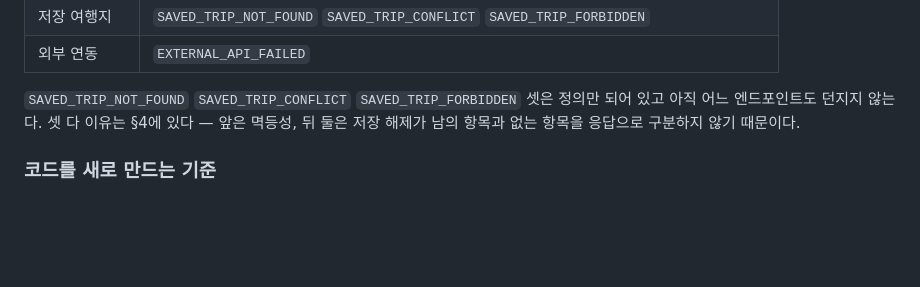
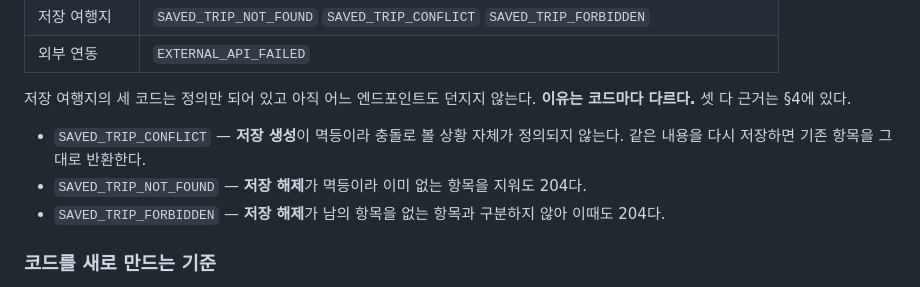
Before and after one commit to SAIRO14/SAIRO-BACKEND, a Markdown page: docs/api-contract.md, the part around the change. GitHub-like rendering; blank space fills up the shorter version.

Commit message:
chore: 미사용 오류 코드의 이유를 코드별로 분리 (#32)
SAVED_TRIP_CONFLICT가 저장 해제의 존재 은닉 쪽에 묶여 있었다. 이 코드는 저장 해제와
무관하고 저장 생성이 멱등이라 발생하지 않는다.

"앞은 / 뒤 둘은"처럼 나열 순서에 기대 요약한 것이 원인이라, 코드별로 한 줄씩 적는다.

```diff
--- a/docs/api-contract.md
+++ b/docs/api-contract.md
@@ -87,9 +87,13 @@ Swagger의 각 엔드포인트에도 발생 가능한 코드가 적혀 있다.
 | 저장 여행지 | `SAVED_TRIP_NOT_FOUND` `SAVED_TRIP_CONFLICT` `SAVED_TRIP_FORBIDDEN` |
 | 외부 연동 | `EXTERNAL_API_FAILED` |
 
-`SAVED_TRIP_NOT_FOUND` `SAVED_TRIP_CONFLICT` `SAVED_TRIP_FORBIDDEN` 셋은 정의만 되어 있고
-아직 어느 엔드포인트도 던지지 않는다. 셋 다 이유는 §4에 있다 — 앞은 멱등성,
-뒤 둘은 저장 해제가 남의 항목과 없는 항목을 응답으로 구분하지 않기 때문이다.
+저장 여행지의 세 코드는 정의만 되어 있고 아직 어느 엔드포인트도 던지지 않는다.
+**이유는 코드마다 다르다.** 셋 다 근거는 §4에 있다.
+
+- `SAVED_TRIP_CONFLICT` — **저장 생성**이 멱등이라 충돌로 볼 상황 자체가 정의되지 않는다.
+  같은 내용을 다시 저장하면 기존 항목을 그대로 반환한다.
+- `SAVED_TRIP_NOT_FOUND` — **저장 해제**가 멱등이라 이미 없는 항목을 지워도 204다.
+- `SAVED_TRIP_FORBIDDEN` — **저장 해제**가 남의 항목을 없는 항목과 구분하지 않아 이때도 204다.
 
 ### 코드를 새로 만드는 기준
 
```
